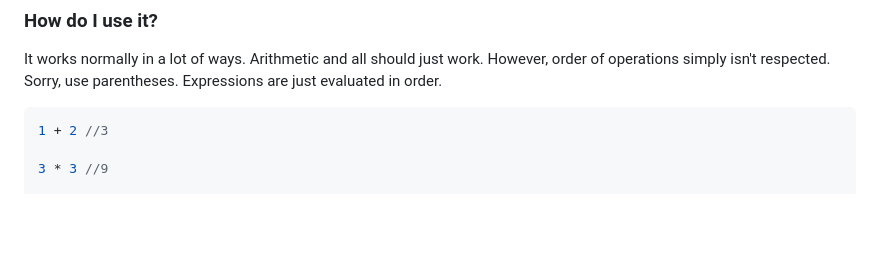
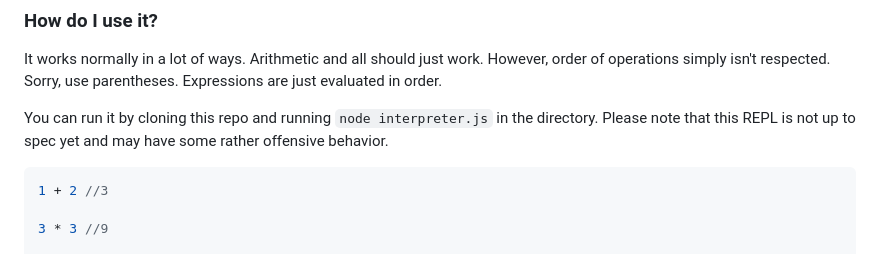
Before and after one commit to asegs/fever-lang, a Markdown page: README.md, the part around the change. Rendered like a GitHub page; blank space fills up the shorter version.

````diff
--- a/README.md
+++ b/README.md
@@ -24,6 +24,8 @@ It came to me in a fever dream.
 ### How do I use it?
 It works normally in a lot of ways.  Arithmetic and all should just work.  However, order of operations simply isn't respected.
 Sorry, use parentheses.  Expressions are just evaluated in order.
+
+You can run it by cloning this repo and running `node interpreter.js` in the directory.  Please note that this REPL is not up to spec yet and may have some rather offensive behavior.
 
 ```js
 1 + 2 //3
````
